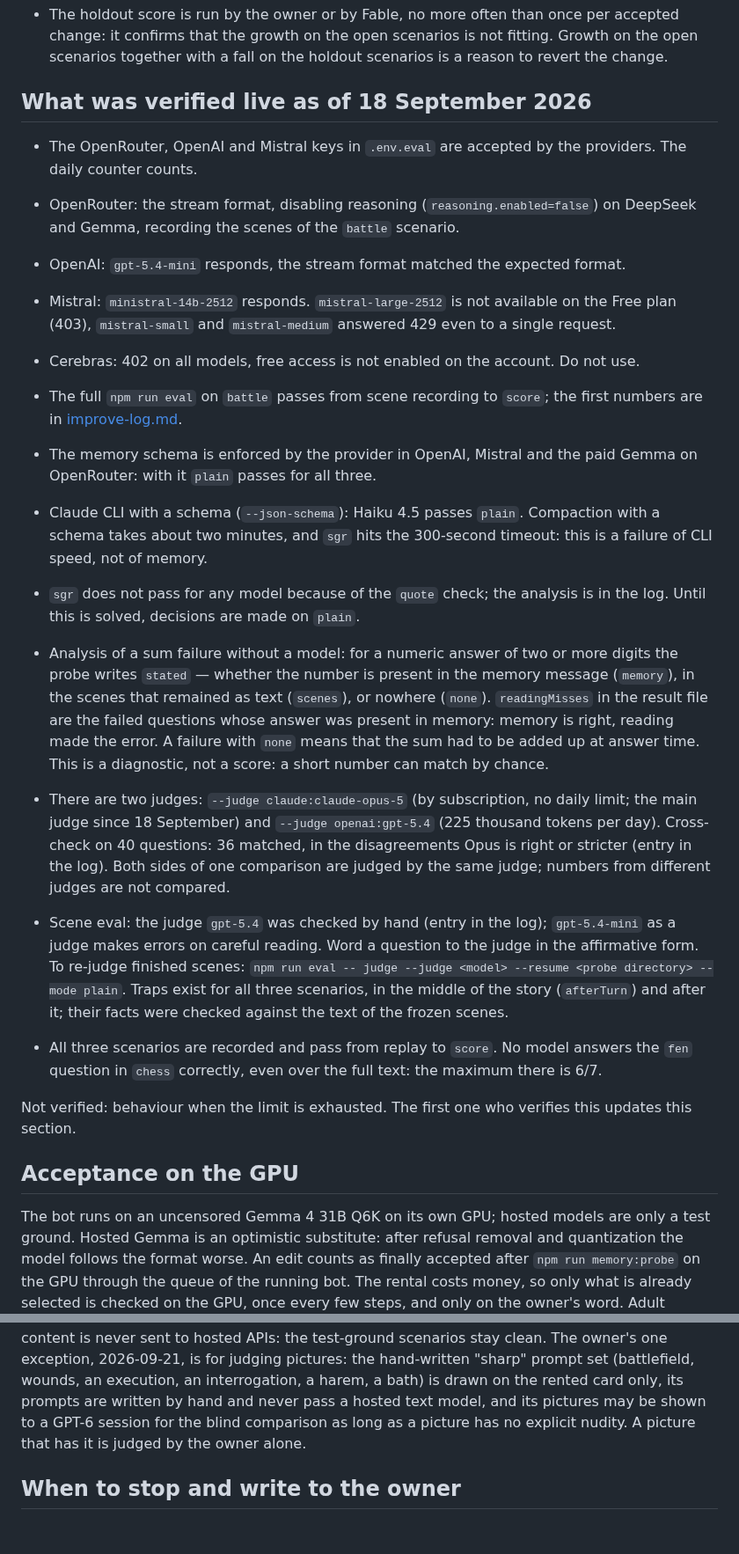
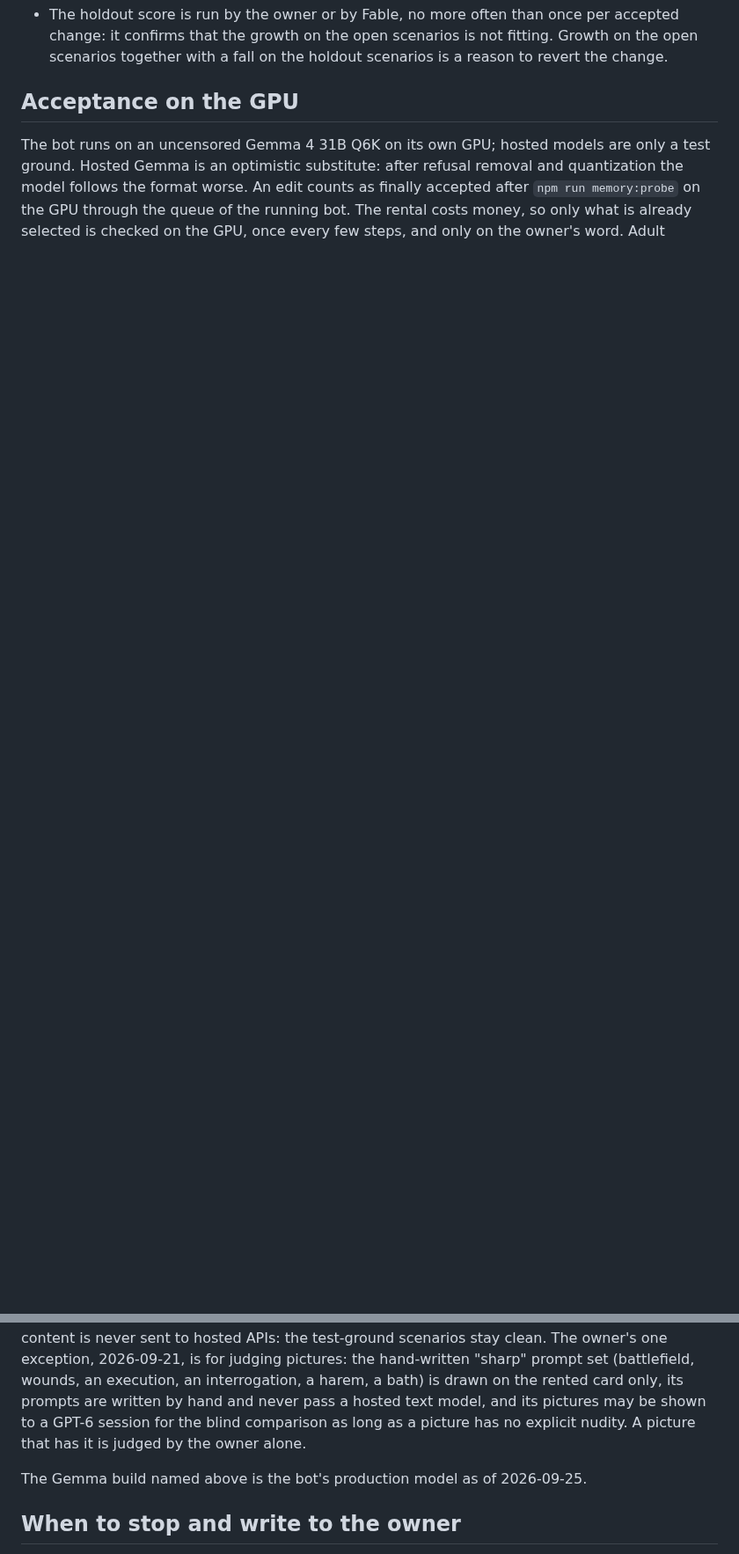
Before and after one commit to jointsome0-lgtm/simple-story-chat, a Markdown page: docs/improve-loop.md, 2 parts joined by grey strips. Shown at 88% size. Rendered like a GitHub page; blank space fills up the shorter version.

```diff
--- a/docs/improve-loop.md
+++ b/docs/improve-loop.md
@@ -124,29 +159,14 @@ The open scenarios from `examples/` are visible to whoever improves the prompts,
 - The holdout score is run by the owner or by Fable, no more often than once per accepted change: it confirms that the growth on the open scenarios is not fitting. Growth on the open scenarios together with a fall on the holdout scenarios is a reason to revert the change.
 
-## What was verified live as of 18 September 2026
-
-- The OpenRouter, OpenAI and Mistral keys in `.env.eval` are accepted by the providers. The daily counter counts.
-- OpenRouter: the stream format, disabling reasoning (`reasoning.enabled=false`) on DeepSeek and Gemma, recording the scenes of the `battle` scenario.
-- OpenAI: `gpt-5.4-mini` responds, the stream format matched the expected format.
-- Mistral: `ministral-14b-2512` responds. `mistral-large-2512` is not available on the Free plan (403), `mistral-small` and `mistral-medium` answered 429 even to a single request.
-- Cerebras: 402 on all models, free access is not enabled on the account. Do not use.
-
-- The full `npm run eval` on `battle` passes from scene recording to `score`; the first numbers are in [improve-log.md](improve-log.md).
-- The memory schema is enforced by the provider in OpenAI, Mistral and the paid Gemma on OpenRouter: with it `plain` passes for all three.
-- Claude CLI with a schema (`--json-schema`): Haiku 4.5 passes `plain`. Compaction with a schema takes about two minutes, and `sgr` hits the 300-second timeout: this is a failure of CLI speed, not of memory.
-- `sgr` does not pass for any model because of the `quote` check; the analysis is in the log. Until this is solved, decisions are made on `plain`.
-
-- Analysis of a sum failure without a model: for a numeric answer of two or more digits the probe writes `stated` — whether the number is present in the memory message (`memory`), in the scenes that remained as text (`scenes`), or nowhere (`none`). `readingMisses` in the result file are the failed questions whose answer was present in memory: memory is right, reading made the error. A failure with `none` means that the sum had to be added up at answer time. This is a diagnostic, not a score: a short number can match by chance.
-- There are two judges: `--judge claude:claude-opus-5` (by subscription, no daily limit; the main judge since 18 September) and `--judge openai:gpt-5.4` (225 thousand tokens per day). Cross-check on 40 questions: 36 matched, in the disagreements Opus is right or stricter (entry in the log). Both sides of one comparison are judged by the same judge; numbers from different judges are not compared.
-- Scene eval: the judge `gpt-5.4` was checked by hand (entry in the log); `gpt-5.4-mini` as a judge makes errors on careful reading. Word a question to the judge in the affirmative form. To re-judge finished scenes: `npm run eval -- judge --judge <model> --resume <probe directory> --mode plain`. Traps exist for all three scenarios, in the middle of the story (`afterTurn`) and after it; their facts were checked against the text of the frozen scenes.
-
-- All three scenarios are recorded and pass from replay to `score`. No model answers the `fen` question in `chess` correctly, even over the full text: the maximum there is 6/7.
-
-Not verified: behaviour when the limit is exhausted. The first one who verifies this updates this section.
+<a id='acceptance-on-gpu'></a>
 
 ## Acceptance on the GPU
 
 The bot runs on an uncensored Gemma 4 31B Q6K on its own GPU; hosted models are only a test ground. Hosted Gemma is an optimistic substitute: after refusal removal and quantization the model follows the format worse. An edit counts as finally accepted after `npm run memory:probe` on the GPU through the queue of the running bot. The rental costs money, so only what is already selected is checked on the GPU, once every few steps, and only on the owner's word. Adult content is never sent to hosted APIs: the test-ground scenarios stay clean. The owner's one exception, 2026-09-21, is for judging pictures: the hand-written "sharp" prompt set (battlefield, wounds, an execution, an interrogation, a harem, a bath) is drawn on the rented card only, its prompts are written by hand and never pass a hosted text model, and its pictures may be shown to a GPT-6 session for the blind comparison as long as a picture has no explicit nudity. A picture that has it is judged by the owner alone.
+
+The Gemma build named above is the bot's production model as of 2026-09-25.
+
+<a id='stop-conditions'></a>
 
 ## When to stop and write to the owner
 
```
Also changed, not shown: other parts of docs/improve-loop.md (+46 -11 lines), docs/knowledge/provider-checks.md (+8 -0 lines).
